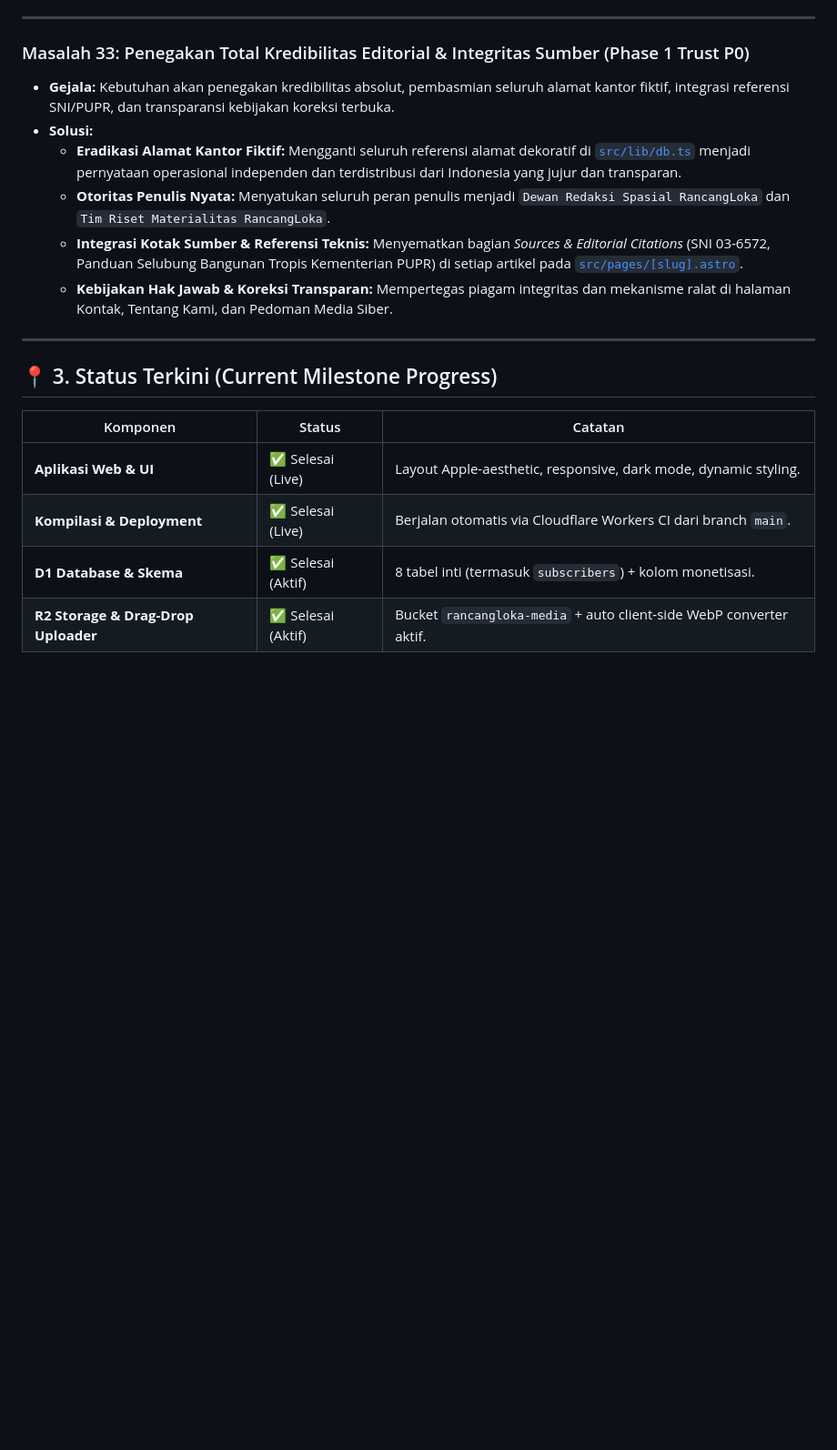
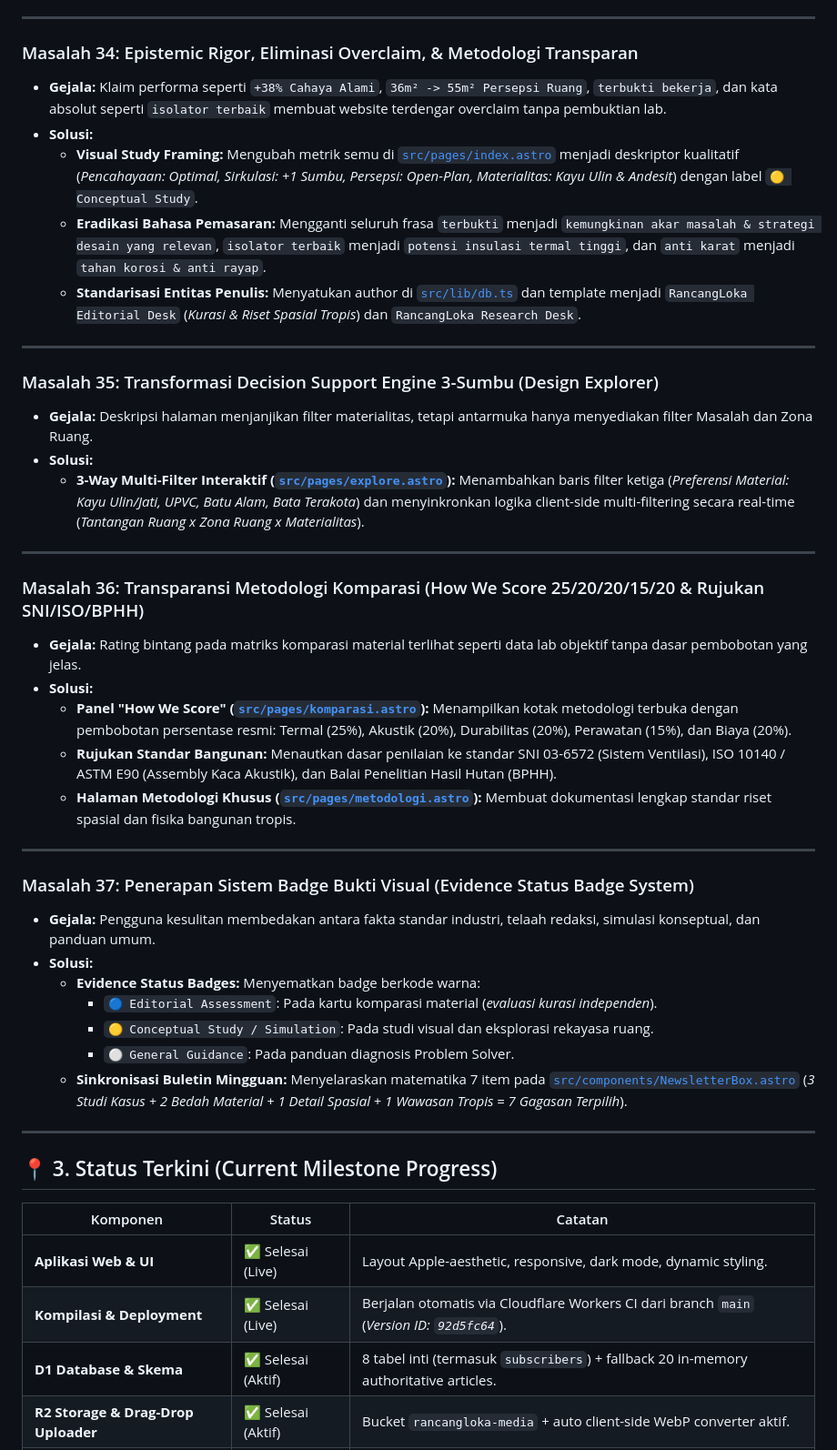
Before and after one commit to sweetpaseo/rancangloka, a Markdown page: HISTORY.md, the part around one of its changes. Shown at 91% size. Rendered like a GitHub page; blank space fills up the shorter version.

Commit message:
docs: record full development journey, epistemic milestones 34-37, and evidence system in HISTORY.md

```diff
--- a/HISTORY.md
+++ b/HISTORY.md
@@ -327,13 +327,39 @@ Dokumen ini mencatat seluruh riwayat permasalahan, akar penyebab, solusi teknis
 
 ---
 
-### Masalah 33: Penegakan Total Kredibilitas Editorial & Integritas Sumber (Phase 1 Trust P0)
-* **Gejala:** Kebutuhan akan penegakan kredibilitas absolut, pembasmian seluruh alamat kantor fiktif, integrasi referensi SNI/PUPR, dan transparansi kebijakan koreksi terbuka.
+### Masalah 34: Epistemic Rigor, Eliminasi Overclaim, & Metodologi Transparan
+* **Gejala:** Klaim performa seperti `+38% Cahaya Alami`, `36m² -> 55m² Persepsi Ruang`, `terbukti bekerja`, dan kata absolut seperti `isolator terbaik` membuat website terdengar overclaim tanpa pembuktian lab.
 * **Solusi:**
-  - **Eradikasi Alamat Kantor Fiktif:** Mengganti seluruh referensi alamat dekoratif di [`src/lib/db.ts`](file:///src/lib/db.ts) menjadi pernyataan operasional independen dan terdistribusi dari Indonesia yang jujur dan transparan.
-  - **Otoritas Penulis Nyata:** Menyatukan seluruh peran penulis menjadi `Dewan Redaksi Spasial RancangLoka` dan `Tim Riset Materialitas RancangLoka`.
-  - **Integrasi Kotak Sumber & Referensi Teknis:** Menyematkan bagian *Sources & Editorial Citations* (SNI 03-6572, Panduan Selubung Bangunan Tropis Kementerian PUPR) di setiap artikel pada [`src/pages/[slug].astro`](file:///src/pages/[slug].astro).
-  - **Kebijakan Hak Jawab & Koreksi Transparan:** Mempertegas piagam integritas dan mekanisme ralat di halaman Kontak, Tentang Kami, dan Pedoman Media Siber.
+  - **Visual Study Framing:** Mengubah metrik semu di [`src/pages/index.astro`](file:///src/pages/index.astro) menjadi deskriptor kualitatif (*Pencahayaan: Optimal, Sirkulasi: +1 Sumbu, Persepsi: Open-Plan, Materialitas: Kayu Ulin & Andesit*) dengan label `🟡 Conceptual Study`.
+  - **Eradikasi Bahasa Pemasaran:** Mengganti seluruh frasa `terbukti` menjadi `kemungkinan akar masalah & strategi desain yang relevan`, `isolator terbaik` menjadi `potensi insulasi termal tinggi`, dan `anti karat` menjadi `tahan korosi & anti rayap`.
+  - **Standarisasi Entitas Penulis:** Menyatukan author di [`src/lib/db.ts`](file:///src/lib/db.ts) dan template menjadi `RancangLoka Editorial Desk` (*Kurasi & Riset Spasial Tropis*) dan `RancangLoka Research Desk`.
+
+---
+
+### Masalah 35: Transformasi Decision Support Engine 3-Sumbu (Design Explorer)
+* **Gejala:** Deskripsi halaman menjanjikan filter materialitas, tetapi antarmuka hanya menyediakan filter Masalah dan Zona Ruang.
+* **Solusi:**
+  - **3-Way Multi-Filter Interaktif ([`src/pages/explore.astro`](file:///src/pages/explore.astro)):** Menambahkan baris filter ketiga (*Preferensi Material: Kayu Ulin/Jati, UPVC, Batu Alam, Bata Terakota*) dan menyinkronkan logika client-side multi-filtering secara real-time (*Tantangan Ruang x Zona Ruang x Materialitas*).
+
+---
+
+### Masalah 36: Transparansi Metodologi Komparasi (How We Score 25/20/20/15/20 & Rujukan SNI/ISO/BPHH)
+* **Gejala:** Rating bintang pada matriks komparasi material terlihat seperti data lab objektif tanpa dasar pembobotan yang jelas.
+* **Solusi:**
+  - **Panel "How We Score" ([`src/pages/komparasi.astro`](file:///src/pages/komparasi.astro)):** Menampilkan kotak metodologi terbuka dengan pembobotan persentase resmi: Termal (25%), Akustik (20%), Durabilitas (20%), Perawatan (15%), dan Biaya (20%).
+  - **Rujukan Standar Bangunan:** Menautkan dasar penilaian ke standar SNI 03-6572 (Sistem Ventilasi), ISO 10140 / ASTM E90 (Assembly Kaca Akustik), dan Balai Penelitian Hasil Hutan (BPHH).
+  - **Halaman Metodologi Khusus ([`src/pages/metodologi.astro`](file:///src/pages/metodologi.astro)):** Membuat dokumentasi lengkap standar riset spasial dan fisika bangunan tropis.
+
+---
+
+### Masalah 37: Penerapan Sistem Badge Bukti Visual (Evidence Status Badge System)
+* **Gejala:** Pengguna kesulitan membedakan antara fakta standar industri, telaah redaksi, simulasi konseptual, dan panduan umum.
+* **Solusi:**
+  - **Evidence Status Badges:** Menyematkan badge berkode warna:
+    - `🔵 Editorial Assessment`: Pada kartu komparasi material (*evaluasi kurasi independen*).
+    - `🟡 Conceptual Study / Simulation`: Pada studi visual dan eksplorasi rekayasa ruang.
+    - `⚪ General Guidance`: Pada panduan diagnosis Problem Solver.
+  - **Sinkronisasi Buletin Mingguan:** Menyelaraskan matematika 7 item pada [`src/components/NewsletterBox.astro`](file:///src/components/NewsletterBox.astro) (*3 Studi Kasus + 2 Bedah Material + 1 Detail Spasial + 1 Wawasan Tropis = 7 Gagasan Terpilih*).
 
 ---
 
@@ -342,6 +368,6 @@ Dokumen ini mencatat seluruh riwayat permasalahan, akar penyebab, solusi teknis
 | Komponen | Status | Catatan |
 |---|---|---|
 | **Aplikasi Web & UI** | ✅ Selesai (Live) | Layout Apple-aesthetic, responsive, dark mode, dynamic styling. |
-| **Kompilasi & Deployment** | ✅ Selesai (Live) | Berjalan otomatis via Cloudflare Workers CI dari branch `main`. |
-| **D1 Database & Skema** | ✅ Selesai (Aktif) | 8 tabel inti (termasuk `subscribers`) + kolom monetisasi. |
+| **Kompilasi & Deployment** | ✅ Selesai (Live) | Berjalan otomatis via Cloudflare Workers CI dari branch `main` (*Version ID: `92d5fc64`*). |
+| **D1 Database & Skema** | ✅ Selesai (Aktif) | 8 tabel inti (termasuk `subscribers`) + fallback 20 in-memory authoritative articles. |
 | **R2 Storage & Drag-Drop Uploader** | ✅ Selesai (Aktif) | Bucket `rancangloka-media` + auto client-side WebP converter aktif. |
```
Also changed, not shown: other parts of HISTORY.md (+6 -8 lines).
